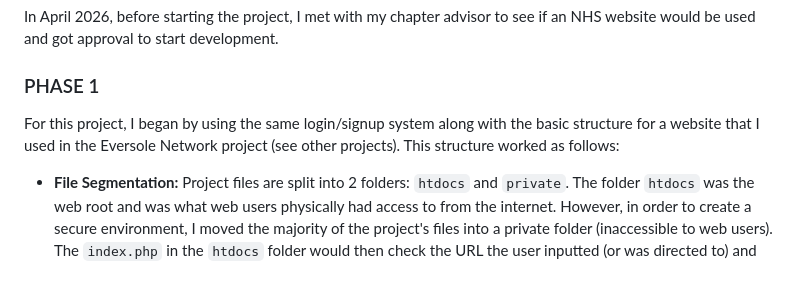
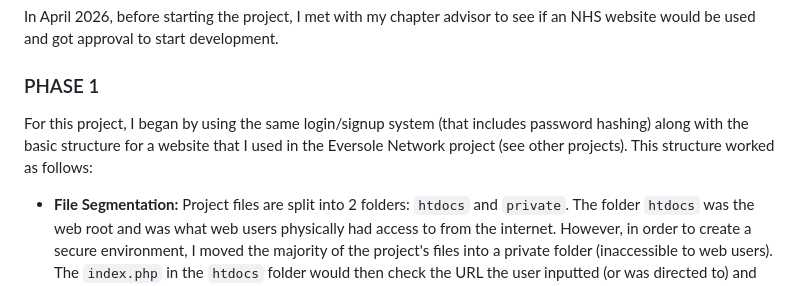
Before and after one commit to hgb-digital/-nhs-hour-logger, a Markdown page: README.md, the part around the change. Drawn GitHub-style.

```diff
--- a/README.md
+++ b/README.md
@@ -28,7 +28,7 @@
 <p>In April 2026, before starting the project, I met with my chapter advisor to see if an NHS website would be used and got approval to start development.</p>
 
 <h3>PHASE 1</h3>
-<p>For this project, I began by using the same login/signup system along with the basic structure for a website that I used in the Eversole Network project (see other projects). This structure worked as follows:</p>
+<p>For this project, I began by using the same login/signup system (that includes password hashing) along with the basic structure for a website that I used in the Eversole Network project (see other projects). This structure worked as follows:</p>
 
 <ul>
   <li><strong>File Segmentation:</strong> Project files are split into 2 folders: <code>htdocs</code> and <code>private</code>. The folder <code>htdocs</code> was the web root and was what web users physically had access to from the internet. However, in order to create a secure environment, I moved the majority of the project's files into a private folder (inaccessible to web users). The <code>index.php</code> in the <code>htdocs</code> folder would then check the URL the user inputted (or was directed to) and ensure the file they were trying to reach was accessible with the permissions they were assigned at login. For this project, I simply checked if the user was logged in before allowing them to access the url they were requesting (assuming the file existed). For each admin or officer specific pages, there was a permission check at the top of the file and redirected the user if they didn't meet the permissions.</li>
```
